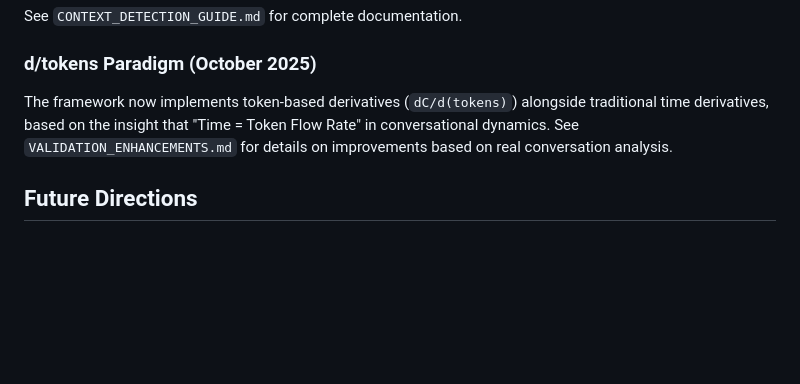
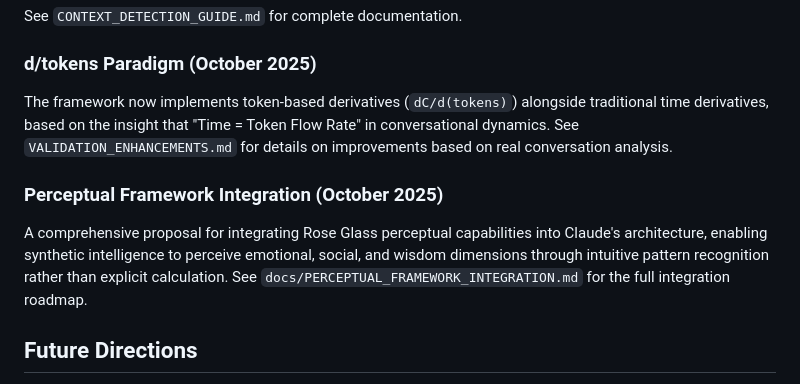
Before and after one commit to GreatPyreneseDad/rose-glass, a Markdown page: README.md, the part around the change. Drawn GitHub-style; blank space fills up the shorter version.

```diff
--- a/README.md
+++ b/README.md
@@ -227,6 +227,9 @@ See `CONTEXT_DETECTION_GUIDE.md` for complete documentation.
 ### d/tokens Paradigm (October 2025)
 The framework now implements token-based derivatives (`dC/d(tokens)`) alongside traditional time derivatives, based on the insight that "Time = Token Flow Rate" in conversational dynamics. See `VALIDATION_ENHANCEMENTS.md` for details on improvements based on real conversation analysis.
 
+### Perceptual Framework Integration (October 2025)
+A comprehensive proposal for integrating Rose Glass perceptual capabilities into Claude's architecture, enabling synthetic intelligence to perceive emotional, social, and wisdom dimensions through intuitive pattern recognition rather than explicit calculation. See `docs/PERCEPTUAL_FRAMEWORK_INTEGRATION.md` for the full integration roadmap.
+
 ## Future Directions
 
 - **More cultural calibrations** through community collaboration
```
Also changed, not shown: docs/PERCEPTUAL_FRAMEWORK_INTEGRATION.md (added, +452 -0 lines).
